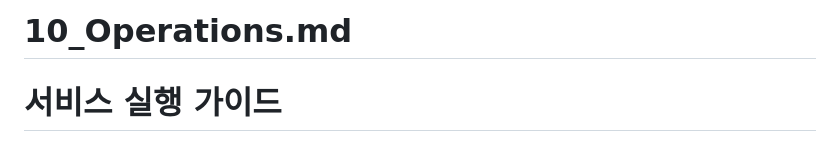
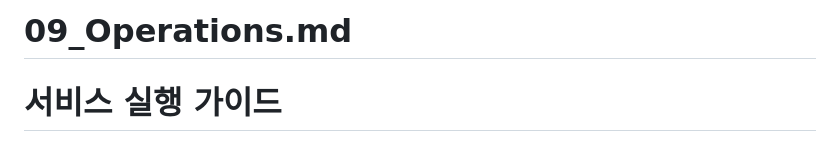
Before and after one commit to MacTechIN/voice_fingerprint_analyzer, a Markdown page: docs/09_Operations.md, the part around the change. Rendered like a GitHub page.

```diff
--- a/docs/10_Operations.md
+++ b/docs/09_Operations.md
@@ -1,4 +1,4 @@
-# 10_Operations.md
+# 09_Operations.md
 # 서비스 실행 가이드
 
 세 구성요소를 순서대로 띄운다. **서버가 없으면 앱도 대시보드도 아무것도 못 한다** —
```
Also changed, not shown: README.md (+2 -2 lines), app/README.md (+1 -1 lines).
